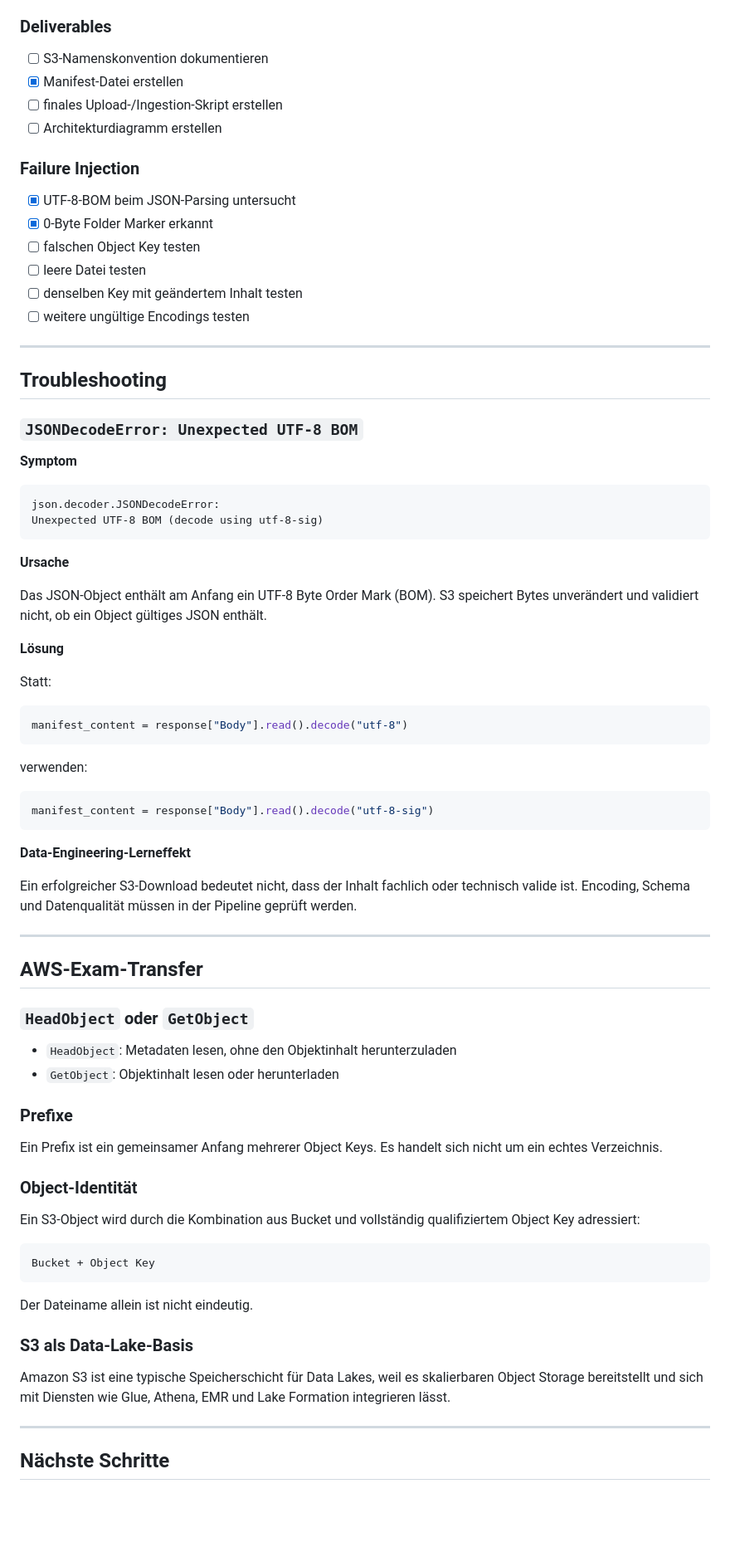
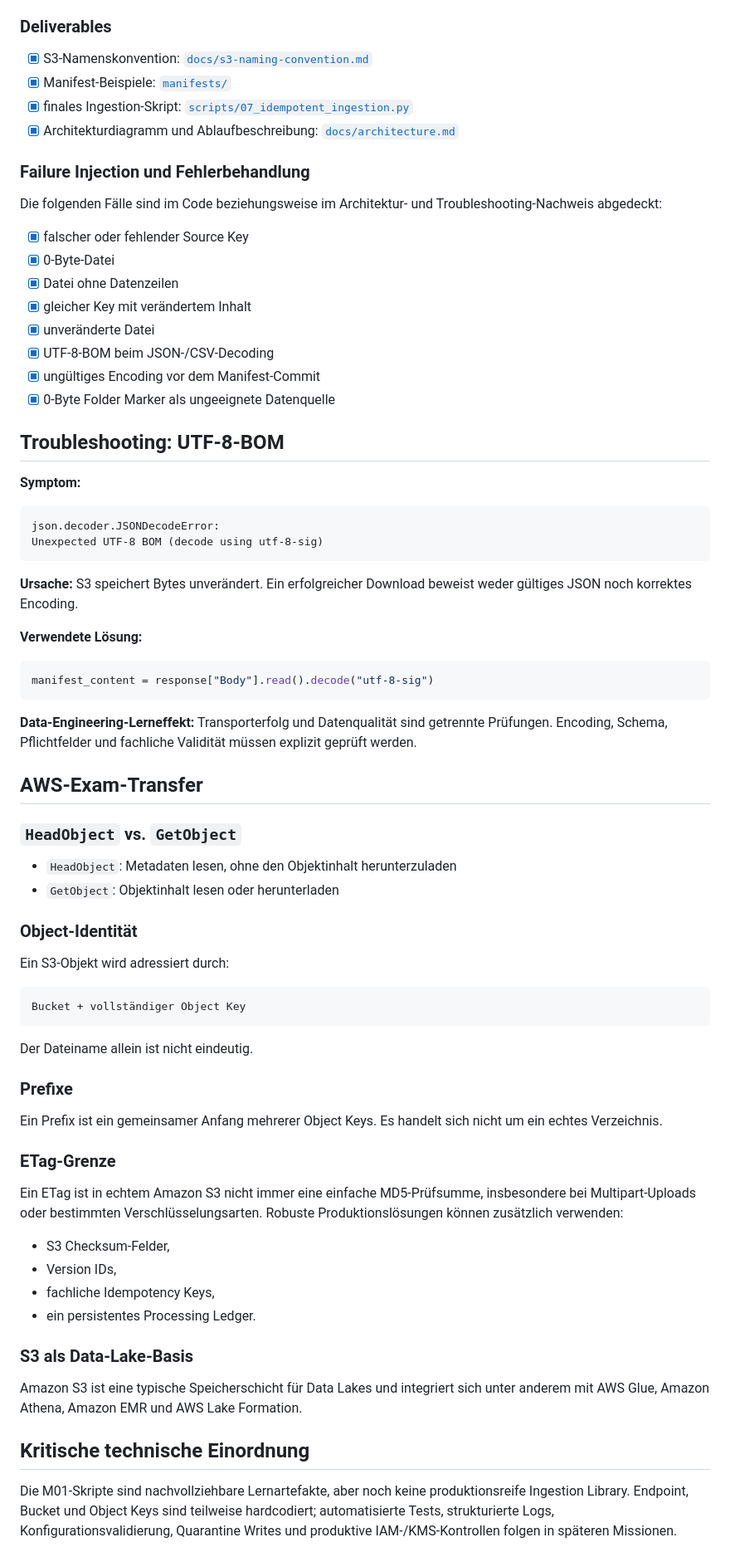
Before and after one commit to gw-ai-security/de-floci-missions, a Markdown page: missions/M01-s3-data-lake/README.md, the part around one of its changes. Shown at 83% size. GitHub-like rendering; blank space fills up the shorter version.

Commit message:
docs(M01): mark mission complete

````diff
--- a/missions/M01-s3-data-lake/README.md
+++ b/missions/M01-s3-data-lake/README.md
@@ -239,83 +164,78 @@ Diese Logik reduziert doppelte Verarbeitung bei wiederholten Aufrufen oder mehrf
 
 ### Deliverables
 
-- [ ] S3-Namenskonvention dokumentieren
-- [x] Manifest-Datei erstellen
-- [ ] finales Upload-/Ingestion-Skript erstellen
-- [ ] Architekturdiagramm erstellen
+- [x] S3-Namenskonvention: [`docs/s3-naming-convention.md`](docs/s3-naming-convention.md)
+- [x] Manifest-Beispiele: [`manifests/`](manifests/)
+- [x] finales Ingestion-Skript: [`scripts/07_idempotent_ingestion.py`](scripts/07_idempotent_ingestion.py)
+- [x] Architekturdiagramm und Ablaufbeschreibung: [`docs/architecture.md`](docs/architecture.md)
 
-### Failure Injection
+### Failure Injection und Fehlerbehandlung
 
-- [x] UTF-8-BOM beim JSON-Parsing untersucht
-- [x] 0-Byte Folder Marker erkannt
-- [ ] falschen Object Key testen
-- [ ] leere Datei testen
-- [ ] denselben Key mit geändertem Inhalt testen
-- [ ] weitere ungültige Encodings testen
+Die folgenden Fälle sind im Code beziehungsweise im Architektur- und Troubleshooting-Nachweis abgedeckt:
 
----
+- [x] falscher oder fehlender Source Key
+- [x] 0-Byte-Datei
+- [x] Datei ohne Datenzeilen
+- [x] gleicher Key mit verändertem Inhalt
+- [x] unveränderte Datei
+- [x] UTF-8-BOM beim JSON-/CSV-Decoding
+- [x] ungültiges Encoding vor dem Manifest-Commit
+- [x] 0-Byte Folder Marker als ungeeignete Datenquelle
 
-## Troubleshooting
+## Troubleshooting: UTF-8-BOM
 
-### `JSONDecodeError: Unexpected UTF-8 BOM`
-
-**Symptom**
+**Symptom:**
 
 ```text
 json.decoder.JSONDecodeError:
 Unexpected UTF-8 BOM (decode using utf-8-sig)
 ```
 
-**Ursache**
+**Ursache:** S3 speichert Bytes unverändert. Ein erfolgreicher Download beweist weder gültiges JSON noch korrektes Encoding.
 
-Das JSON-Object enthält am Anfang ein UTF-8 Byte Order Mark (BOM). S3 speichert Bytes unverändert und validiert nicht, ob ein Object gültiges JSON enthält.
-
-**Lösung**
-
-Statt:
-
-```python
-manifest_content = response["Body"].read().decode("utf-8")
-```
-
-verwenden:
+**Verwendete Lösung:**
 
 ```python
 manifest_content = response["Body"].read().decode("utf-8-sig")
 ```
 
-**Data-Engineering-Lerneffekt**
-
-Ein erfolgreicher S3-Download bedeutet nicht, dass der Inhalt fachlich oder technisch valide ist. Encoding, Schema und Datenqualität müssen in der Pipeline geprüft werden.
-
----
+**Data-Engineering-Lerneffekt:** Transporterfolg und Datenqualität sind getrennte Prüfungen. Encoding, Schema, Pflichtfelder und fachliche Validität müssen explizit geprüft werden.
 
 ## AWS-Exam-Transfer
 
-### `HeadObject` oder `GetObject`
+### `HeadObject` vs. `GetObject`
 
 - `HeadObject`: Metadaten lesen, ohne den Objektinhalt herunterzuladen
 - `GetObject`: Objektinhalt lesen oder herunterladen
+
+### Object-Identität
+
+Ein S3-Objekt wird adressiert durch:
+
+```text
+Bucket + vollständiger Object Key
+```
+
+Der Dateiname allein ist nicht eindeutig.
 
 ### Prefixe
 
 Ein Prefix ist ein gemeinsamer Anfang mehrerer Object Keys. Es handelt sich nicht um ein echtes Verzeichnis.
 
-### Object-Identität
+### ETag-Grenze
 
-Ein S3-Object wird durch die Kombination aus Bucket und vollständig qualifiziertem Object Key adressiert:
+Ein ETag ist in echtem Amazon S3 nicht immer eine einfache MD5-Prüfsumme, insbesondere bei Multipart-Uploads oder bestimmten Verschlüsselungsarten. Robuste Produktionslösungen können zusätzlich verwenden:
 
-```text
-Bucket + Object Key
-```
-
-Der Dateiname allein ist nicht eindeutig.
+- S3 Checksum-Felder,
+- Version IDs,
+- fachliche Idempotency Keys,
+- ein persistentes Processing Ledger.
 
 ### S3 als Data-Lake-Basis
 
-Amazon S3 ist eine typische Speicherschicht für Data Lakes, weil es skalierbaren Object Storage bereitstellt und sich mit Diensten wie Glue, Athena, EMR und Lake Formation integrieren lässt.
+Amazon S3 ist eine typische Speicherschicht für Data Lakes und integriert sich unter anderem mit AWS Glue, Amazon Athena, Amazon EMR und AWS Lake Formation.
 
----
+## Kritische technische Einordnung
 
-## Nächste Schritte
+Die M01-Skripte sind nachvollziehbare Lernartefakte, aber noch keine produktionsreife Ingestion Library. Endpoint, Bucket und Object Keys sind teilweise hardcodiert; automatisierte Tests, strukturierte Logs, Konfigurationsvalidierung, Quarantine Writes und produktive IAM-/KMS-Kontrollen folgen in späteren Missionen.
 
````
Also changed, not shown: other parts of missions/M01-s3-data-lake/README.md (+90 -158 lines).
